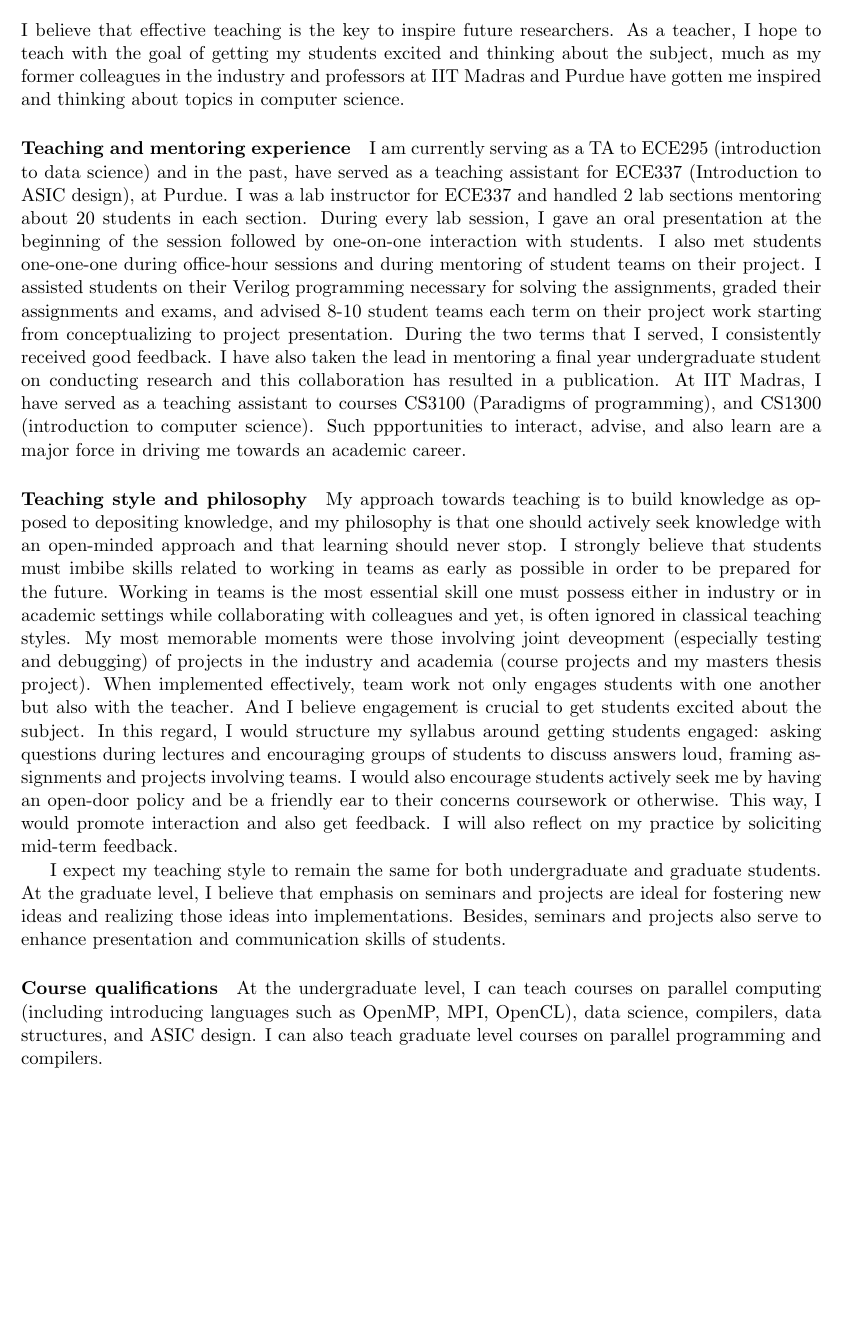
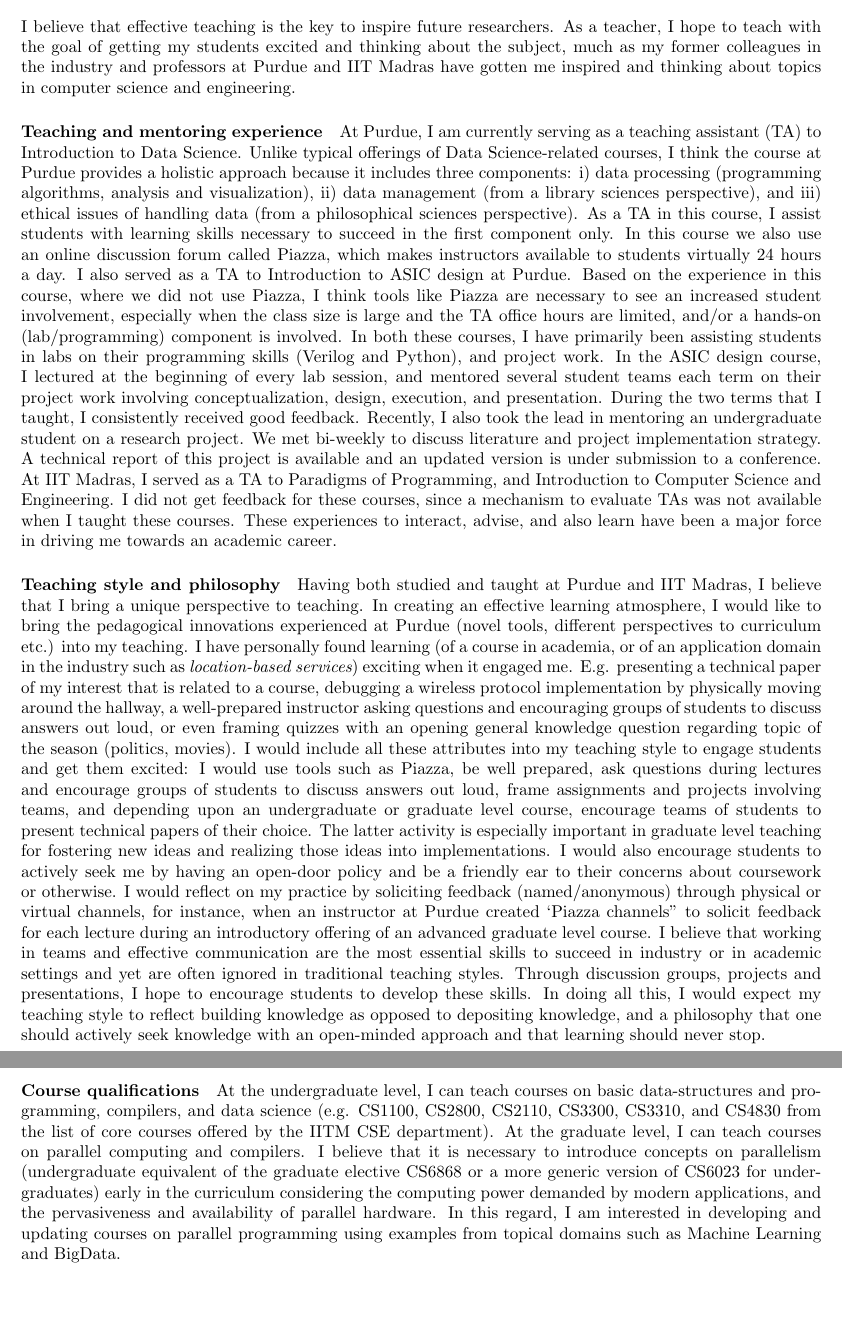
Before and after one commit to Hegden/hegden.github.io, a LaTeX document (tchstmt.tex, which reads TeachingStatement.tex): part of the page before the commit and two parts of pages 1 and 2 of 2 after it, the two joined at a grey line, cut so that both start at the same text, the shorter picture padded with empty space. Compiled offline with pdfLaTeX.

Commit message:
Updating personal statements, and brief bio

```diff
--- a/TeachingStatement.tex
+++ b/TeachingStatement.tex
@@ -1,37 +1,44 @@
 I believe that effective teaching is the key to inspire future researchers.
-As a teacher, I hope to teach with the goal of getting my students excited and thinking about the subject, much as my former colleagues in the industry and professors at IIT Madras and Purdue have gotten me inspired and thinking about topics in computer science.
+As a teacher, I hope to teach with the goal of getting my students excited and thinking about the subject, much as my former colleagues in the industry and professors at Purdue and IIT Madras have gotten me inspired and thinking about topics in computer science and engineering.
 
 \paragraph{Teaching and mentoring experience}
-I am currently serving as a TA to ECE295 (introduction to data science) and in the past, have served as a teaching assistant for ECE337 (Introduction to ASIC design), at Purdue.
-I was a lab instructor for ECE337 and handled 2 lab sections mentoring about 20 students in each section.
-During every lab session, I gave an oral presentation at the beginning of the session followed by one-on-one interaction with students.
-I also met students one-one-one during office-hour sessions and during mentoring of student teams on their project.
-I assisted students on their Verilog programming necessary for solving the assignments, graded their assignments and exams, and advised 8-10 student teams each term on their project work starting from conceptualizing to project presentation.
-During the two terms that I served, I consistently received good feedback.
-I have also taken the lead in mentoring a final year undergraduate student on conducting research and this collaboration has resulted in a publication.
-At IIT Madras, I have served as a teaching assistant to courses CS3100 (Paradigms of programming), and CS1300 (introduction to computer science).
-Such ppportunities to interact, advise, and also learn are a major force in driving me towards an academic career.
+At Purdue, I am currently serving as a teaching assistant (TA) to Introduction to Data Science.
+Unlike typical offerings of Data Science-related courses, I think the course at Purdue provides a holistic approach because
+it includes three components: i) data processing (programming algorithms, analysis and visualization), ii) data management (from a library sciences perspective), and iii) ethical issues of handling data (from a philosophical sciences perspective).
+As a TA in this course, I assist students with learning skills necessary to succeed in the first component only.
+In this course we also use an online discussion forum called Piazza, which makes instructors available to students virtually 24 hours a day.
+I also served as a TA to Introduction to ASIC design at Purdue.
+Based on the experience in this course, where we did not use Piazza, I think tools like Piazza are necessary to see an increased student involvement, especially when the class size is large and the TA office hours are limited, and/or a hands-on (lab/programming) component is involved.
+In both these courses, I have primarily been assisting students in labs on their programming skills (Verilog and Python), and project work.
+In the ASIC design course, I lectured at the beginning of every lab session, and mentored several student teams each term on their project work involving conceptualization, design, execution, and presentation.
+During the two terms that I taught, I consistently received good feedback.
+%I have closely interacted with students during lab sessions, office-hours, and during mentoring of student teams on their project.
+Recently, I also took the lead in mentoring an undergraduate student on a research project.
+We met bi-weekly to discuss literature and project implementation strategy.
+A technical report of this project is available and an updated version is under submission to a conference.
+At IIT Madras, I served as a TA to Paradigms of Programming, and Introduction to Computer Science and Engineering.
+I did not get feedback for these courses, since a mechanism to evaluate TAs was not available when I taught these courses.
+These experiences to interact, advise, and also learn have been a major force in driving me towards an academic career.
 
 \paragraph{Teaching style and philosophy}
-My approach towards teaching is to build knowledge as opposed to depositing knowledge, and my philosophy is that one should actively seek knowledge with an open-minded approach and that learning should never stop.
-I strongly believe that students must imbibe skills related to working in teams as early as possible in order to be prepared for the future.
-Working in teams is the most essential skill one must possess either in industry or in academic settings while collaborating with colleagues and yet, is often ignored in classical teaching styles.
-My most memorable moments were those involving joint deveopment (especially testing and debugging) of projects in the industry and academia (course projects and my masters thesis project).
-When implemented effectively, team work not only engages students with one another but also with the teacher.
-And I believe engagement is crucial to get students excited about the subject.
-In this regard, I would structure my syllabus around getting students engaged: asking questions during lectures and encouraging groups of students to discuss answers loud, framing assignments and projects involving teams.
-I would also encourage students actively seek me by having an open-door policy and be a friendly ear to their concerns coursework or otherwise.
-This way, I would promote interaction and also get feedback.
-I will also reflect on my practice by soliciting mid-term feedback.
-
-I expect my teaching style to remain the same for both undergraduate and graduate students.
-At the graduate level, I believe that emphasis on seminars and projects are ideal for fostering new ideas and realizing those ideas into implementations.
-Besides, seminars and projects also serve to enhance presentation and communication skills of students.
-
+Having both studied and taught at Purdue and IIT Madras, I believe that I bring a unique perspective to teaching.
+In creating an effective learning atmosphere, I would like to bring the pedagogical innovations experienced at Purdue (novel tools, different perspectives to curriculum etc.) into my teaching.
+I have personally found learning (of a course in academia, or of an application domain in the industry such as {\em location-based services}) exciting when it engaged me. E.g.
+presenting a technical paper of my interest that is related to a course, debugging a wireless protocol implementation by physically moving around the hallway, a well-prepared instructor asking questions and encouraging groups of students to discuss answers out loud, or even framing quizzes with an opening general knowledge question regarding topic of the season (politics, movies).
+I would include all these attributes into my teaching style to engage students and get them excited: I would use tools such as Piazza, be well prepared, ask questions during lectures and encourage groups of students to discuss answers out loud, frame assignments and projects involving teams, and depending upon an undergraduate or graduate level course, encourage teams of students to present technical papers of their choice.
+The latter activity is especially important in graduate level teaching for fostering new ideas and realizing those ideas into implementations.
+I would also encourage students to actively seek me by having an open-door policy and be a friendly ear to their concerns about coursework or otherwise.
+I would reflect on my practice by soliciting feedback (named/anonymous) through physical or virtual channels, for instance, when an instructor at Purdue created `Piazza channels'' to solicit feedback for each lecture during an introductory offering of an advanced graduate level course.
+I believe that working in teams and effective communication are the most essential skills to succeed in industry or in academic settings and yet are often ignored in traditional teaching styles.
+Through discussion groups, projects and presentations, I hope to encourage students to develop these skills.
+In doing all this, I would expect my teaching style to reflect building knowledge as opposed to depositing knowledge, and a philosophy that one should actively seek knowledge with an open-minded approach and that learning should never stop.
 
 \paragraph{Course qualifications}
-At the undergraduate level, I can teach courses on parallel computing (including introducing languages such as OpenMP, MPI, OpenCL), data science, compilers, data structures, and ASIC design.
-I can also teach graduate level courses on parallel programming and compilers.
+%At the undergraduate level, I can teach courses on parallel computing (including introducing languages such as OpenMP, MPI, OpenCL), data science, compilers, data structures, and ASIC design.
+%#I can also teach graduate level courses on parallel programming and compilers.
+At the undergraduate level, I can teach courses on basic data-structures and programming, compilers, and data science (e.g. CS1100, CS2800, CS2110, CS3300, CS3310, and CS4830 from the list of core courses offered by the IITM CSE department). At the graduate level, I can teach courses on parallel computing and compilers.
+I believe that it is necessary to introduce concepts on parallelism (undergraduate equivalent of the graduate elective CS6868 or a more generic version of CS6023 for undergraduates) early in the curriculum considering the computing power demanded by modern applications, and the pervasiveness and availability of parallel hardware.
+In this regard, I am interested in developing and updating courses on parallel programming using examples from topical domains such as Machine Learning and BigData.
 
 
 
--- a/tchstmt.tex
+++ b/tchstmt.tex
@@ -1,4 +1,4 @@
-\documentclass[11pt]{article}
+\documentclass[10pt]{article}
 \usepackage[margin=1in]{geometry}
 \begin{document}
 \begin{center}\textsl{\LARGE Teaching Statement} \end{center} %\hspace{4cm} {\large Nikhil Hegde}
```
Also changed, not shown: ResearchStatement.tex (+9 -8 lines), 1 other file.
